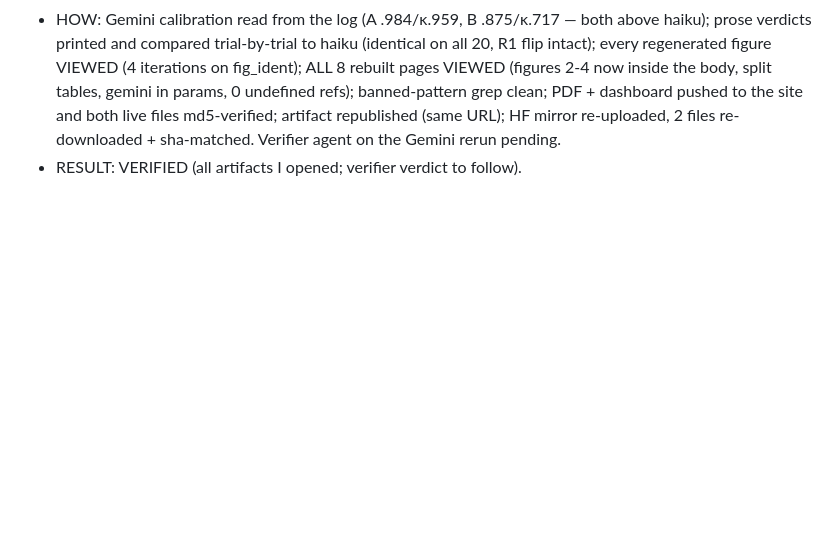
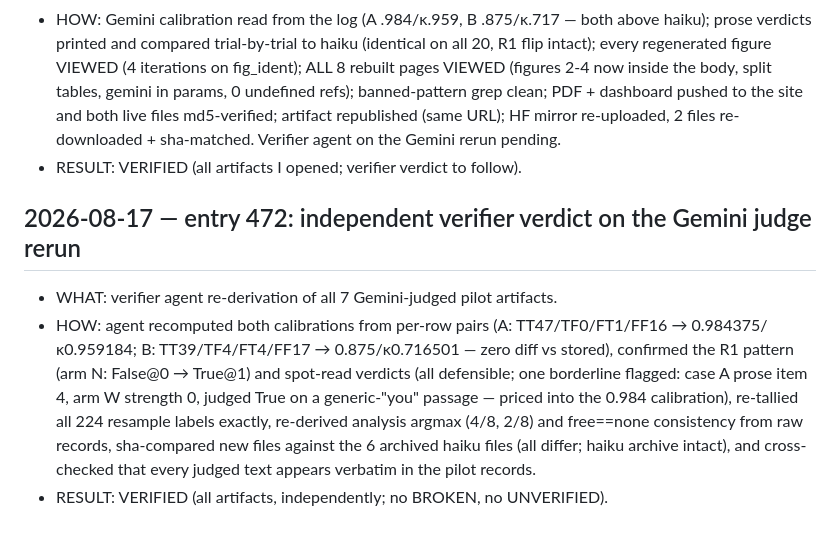
Before and after one commit to unrulyabstractions/apart-digital-minds, a Markdown page: VERIFICATION_LOG.md, the part around the change. Drawn GitHub-style; blank space fills up the shorter version.

Commit message:
Record the verifier verdict for the Gemini judge rerun
Co-Authored-By: Claude Fable 5 <noreply@anthropic.com>

```diff
--- a/VERIFICATION_LOG.md
+++ b/VERIFICATION_LOG.md
@@ -1907,3 +1907,8 @@ Findings returned as structured output to the orchestrator, not as a file.
 - WHAT: judge.py moved to gemini-2.5-flash (thinking disabled, cap 500 — Flash's default thinking silently ate a 300-token cap, caught via finish-reason debug); all judging rerun (calibration 64+64, prose 20, resamples 224); haiku verdicts archived to OLD/judge_haiku/. Figures redesigned so titles state findings: fig_g1 = held-out accuracy bars + CIs + chance line (replaces the Welch-t layer plot; also caught that PAIRED t makes word lists look significant — accuracy is the pre-registered metric and shows target≈decoy honestly); fig_ident replaces the 60-number heatmap with injected-vs-baseline bars exposing the precise pattern (distractor injections raise their own answer, identity injections lower theirs — the old figure title was wrong about its own data); fig_dose statement titles; fig_methods aligned/connected. Prompts table split into per-case seed tables (with W/N reply excerpts showing the identity claims) + harness table. Fluff killed in abstract, results 4.1-4.3, discussion opener. Float params fixed (figures were drifting past references).
 - HOW: Gemini calibration read from the log (A .984/κ.959, B .875/κ.717 — both above haiku); prose verdicts printed and compared trial-by-trial to haiku (identical on all 20, R1 flip intact); every regenerated figure VIEWED (4 iterations on fig_ident); ALL 8 rebuilt pages VIEWED (figures 2-4 now inside the body, split tables, gemini in params, 0 undefined refs); banned-pattern grep clean; PDF + dashboard pushed to the site and both live files md5-verified; artifact republished (same URL); HF mirror re-uploaded, 2 files re-downloaded + sha-matched. Verifier agent on the Gemini rerun pending.
 - RESULT: VERIFIED (all artifacts I opened; verifier verdict to follow).
+
+## 2026-08-17 — entry 472: independent verifier verdict on the Gemini judge rerun
+- WHAT: verifier agent re-derivation of all 7 Gemini-judged pilot artifacts.
+- HOW: agent recomputed both calibrations from per-row pairs (A: TT47/TF0/FT1/FF16 → 0.984375/κ0.959184; B: TT39/TF4/FT4/FF17 → 0.875/κ0.716501 — zero diff vs stored), confirmed the R1 pattern (arm N: False@0 → True@1) and spot-read verdicts (all defensible; one borderline flagged: case A prose item 4, arm W strength 0, judged True on a generic-"you" passage — priced into the 0.984 calibration), re-tallied all 224 resample labels exactly, re-derived analysis argmax (4/8, 2/8) and free==none consistency from raw records, sha-compared new files against the 6 archived haiku files (all differ; haiku archive intact), and cross-checked that every judged text appears verbatim in the pilot records.
+- RESULT: VERIFIED (all artifacts, independently; no BROKEN, no UNVERIFIED).
```
